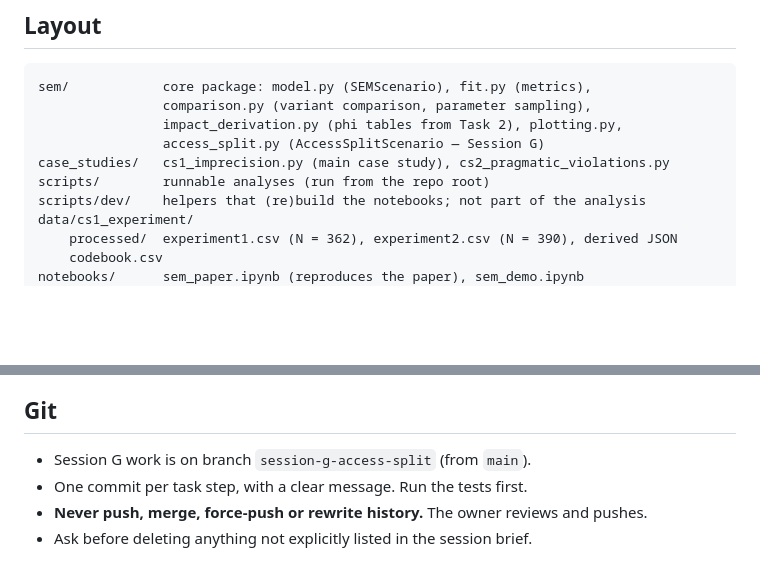
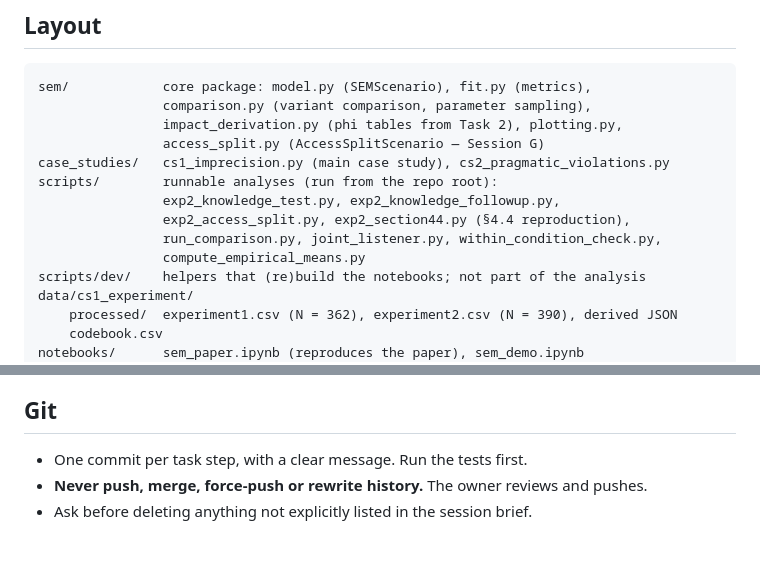
Before and after one commit to muehlenbernd/sem-pragmatics, a Markdown page: CLAUDE.md, 2 parts joined by grey strips. Drawn GitHub-style; blank space fills up the shorter version.

```diff
--- a/CLAUDE.md
+++ b/CLAUDE.md
@@ -20,7 +20,11 @@ sem/            core package: model.py (SEMScenario), fit.py (metrics),
                 impact_derivation.py (phi tables from Task 2), plotting.py,
                 access_split.py (AccessSplitScenario — Session G)
 case_studies/   cs1_imprecision.py (main case study), cs2_pragmatic_violations.py
-scripts/        runnable analyses (run from the repo root)
+scripts/        runnable analyses (run from the repo root):
+                exp2_knowledge_test.py, exp2_knowledge_followup.py,
+                exp2_access_split.py, exp2_section44.py (§4.4 reproduction),
+                run_comparison.py, joint_listener.py, within_condition_check.py,
+                compute_empirical_means.py
 scripts/dev/    helpers that (re)build the notebooks; not part of the analysis
 data/cs1_experiment/
     processed/  experiment1.csv (N = 362), experiment2.csv (N = 390), derived JSON
@@ -77,7 +81,6 @@ background or behind a `slow` pytest marker; never block the test suite on them.
 
 ## Git
 
-- Session G work is on branch `session-g-access-split` (from `main`).
 - One commit per task step, with a clear message. Run the tests first.
 - **Never push, merge, force-push or rewrite history.** The owner reviews and
   pushes.
```
Also changed, not shown: README.md (+32 -8 lines).
